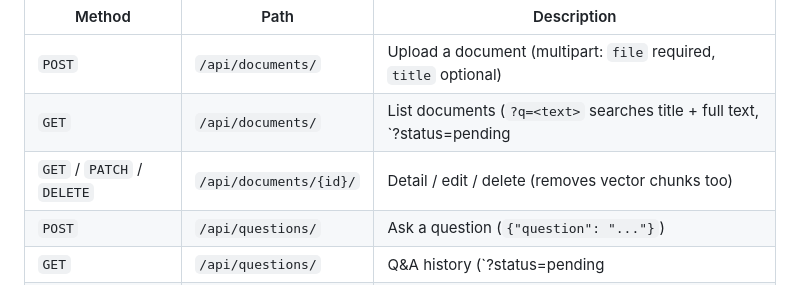
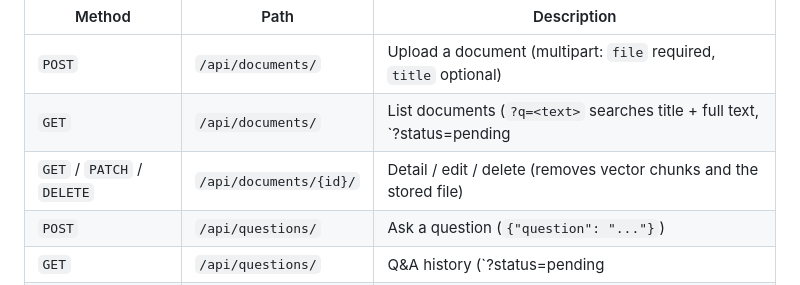
Before and after one commit to sami-rk/RoshanRAG, a Markdown page: README.md, the part around the change. Rendered like a GitHub page.

Commit message:
Mention file cleanup in the document delete docs

```diff
--- a/README.md
+++ b/README.md
@@ -118,7 +118,7 @@ curl -X POST http://localhost:8000/api/token/ -d 'username=admin&password=admin'
 |---|---|---|
 | `POST` | `/api/documents/` | Upload a document (multipart: `file` required, `title` optional) |
 | `GET` | `/api/documents/` | List documents (`?q=<text>` searches title + full text, `?status=pending|ready|failed` filters) |
-| `GET` / `PATCH` / `DELETE` | `/api/documents/{id}/` | Detail / edit / delete (removes vector chunks too) |
+| `GET` / `PATCH` / `DELETE` | `/api/documents/{id}/` | Detail / edit / delete (removes vector chunks and the stored file) |
 | `POST` | `/api/questions/` | Ask a question (`{"question": "..."}`) |
 | `GET` | `/api/questions/` | Q&A history (`?status=pending|generating|done|failed` filters) |
 | `GET` | `/api/questions/{id}/` | Poll for status / answer / sources |
```
